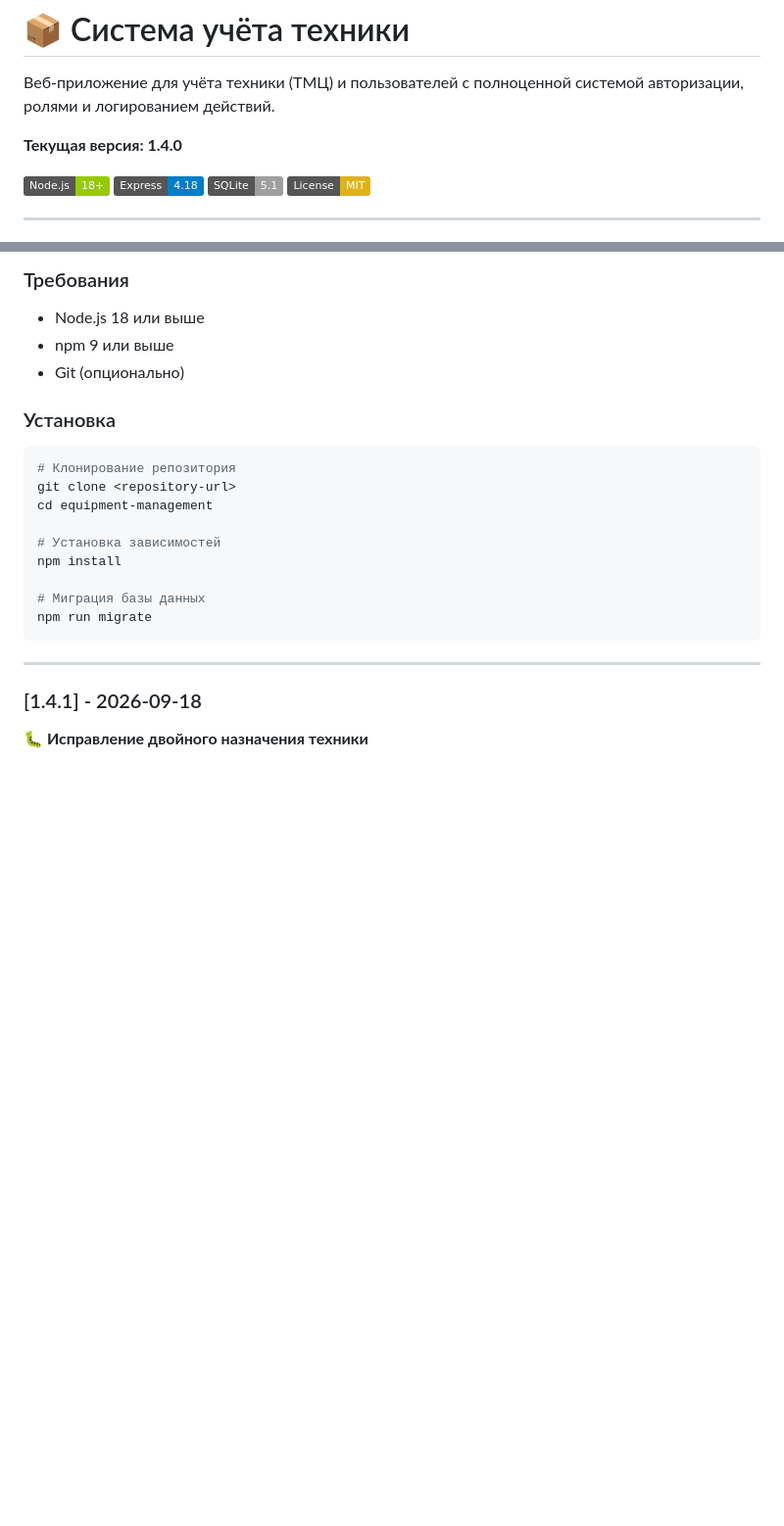
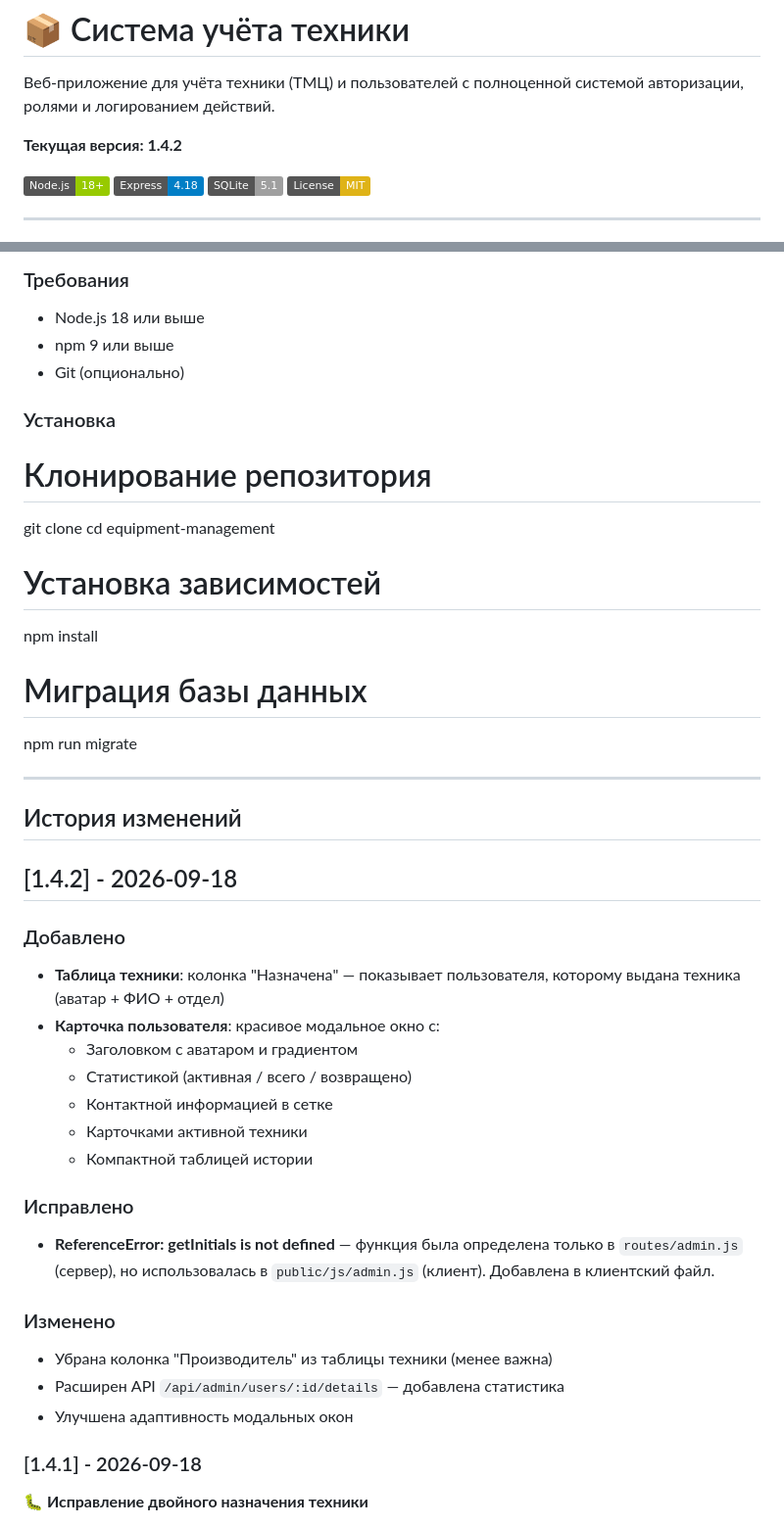
Before and after one commit to dmhlupin/myapp1, a Markdown page: README.md, 2 parts joined by grey strips. Shown at 98% size. GitHub-like rendering; badges without logos; blank space fills up the shorter version.

Commit message:
docs: обновлён README.md

````diff
--- a/README.md
+++ b/README.md
@@ -2,7 +2,7 @@
 
 Веб-приложение для учёта техники (ТМЦ) и пользователей с полноценной системой авторизации, ролями и логированием действий.
 
-**Текущая версия: 1.4.0**
+**Текущая версия: 1.4.2**
 
 [![Node.js](https://img.shields.io/badge/Node.js-18+-green.svg)](https://nodejs.org/)
 [![Express](https://img.shields.io/badge/Express-4.18-blue.svg)](https://expressjs.com/)
@@ -105,7 +105,7 @@
 
 ### Установка
 
-```bash
+
 # Клонирование репозитория
 git clone <repository-url>
 cd equipment-management
@@ -115,9 +115,33 @@ npm install
 
 # Миграция базы данных
 npm run migrate
-```
+
 
 ---
+
+## История изменений
+
+## [1.4.2] - 2026-09-18
+
+### Добавлено
+- **Таблица техники**: колонка "Назначена" — показывает пользователя,
+  которому выдана техника (аватар + ФИО + отдел)
+- **Карточка пользователя**: красивое модальное окно с:
+  - Заголовком с аватаром и градиентом
+  - Статистикой (активная / всего / возвращено)
+  - Контактной информацией в сетке
+  - Карточками активной техники
+  - Компактной таблицей истории
+
+### Исправлено
+- **ReferenceError: getInitials is not defined** — функция была
+  определена только в `routes/admin.js` (сервер), но использовалась
+  в `public/js/admin.js` (клиент). Добавлена в клиентский файл.
+
+### Изменено
+- Убрана колонка "Производитель" из таблицы техники (менее важна)
+- Расширен API `/api/admin/users/:id/details` — добавлена статистика
+- Улучшена адаптивность модальных окон
 
 ### [1.4.1] - 2026-09-18
 **🐛 Исправление двойного назначения техники**
````
